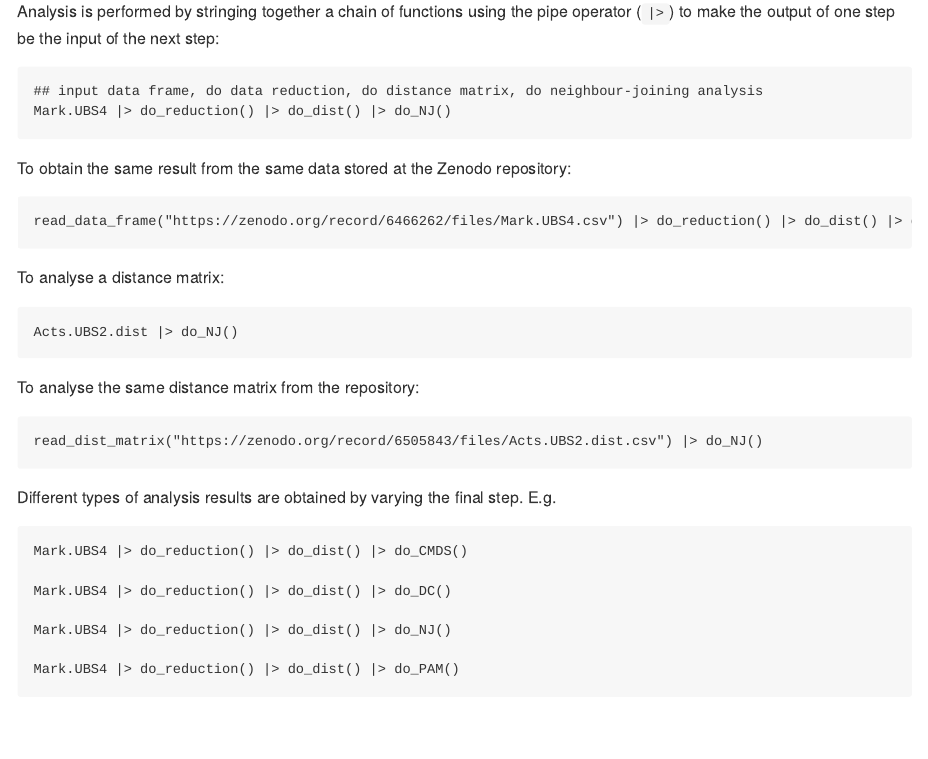
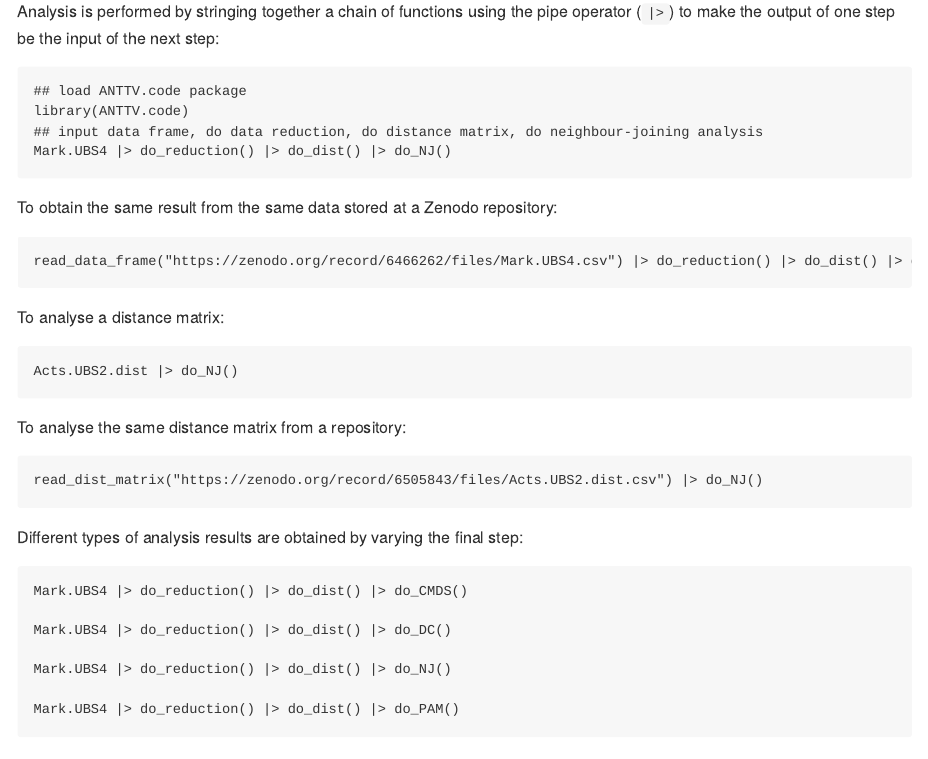
Before and after one commit to tjfinney/ANTTV.code, an R Markdown document (README.Rmd): the page in a window 1100 px wide, from 2480 px down. The pictures show the output file README.md that the author committed with the source, drawn offline in the style of GitHub.

Commit message:
Edit Readme

````diff
--- a/README.Rmd
+++ b/README.Rmd
@@ -99,11 +99,13 @@ Numerous other New Testament data sets are available from these Zenodo repositor
 Analysis is performed by stringing together a chain of functions using the pipe operator (`|>`) to make the output of one step be the input of the next step:
 
 ```
+## load ANTTV.code package
+library(ANTTV.code)
 ## input data frame, do data reduction, do distance matrix, do neighbour-joining analysis
 Mark.UBS4 |> do_reduction() |> do_dist() |> do_NJ()
 ```
 
-To obtain the same result from the same data stored at the Zenodo repository:
+To obtain the same result from the same data stored at a Zenodo repository:
 
 ```
 read_data_frame("https://zenodo.org/record/6466262/files/Mark.UBS4.csv") |> do_reduction() |> do_dist() |> do_NJ()
@@ -115,13 +117,13 @@ To analyse a distance matrix:
 Acts.UBS2.dist |> do_NJ()
 ```
 
-To analyse the same distance matrix from the repository:
+To analyse the same distance matrix from a repository:
 
 ```
 read_dist_matrix("https://zenodo.org/record/6505843/files/Acts.UBS2.dist.csv") |> do_NJ()
 ```
 
-Different types of analysis results are obtained by varying the final step. E.g.
+Different types of analysis results are obtained by varying the final step:
 
 ```
 Mark.UBS4 |> do_reduction() |> do_dist() |> do_CMDS()
````
Also changed, not shown: README.md, README.Rmd (2 more changed lines).
